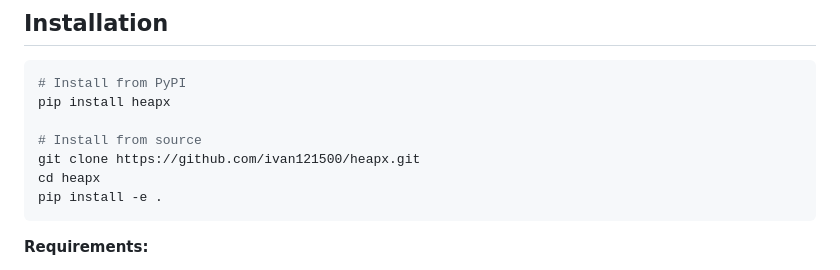
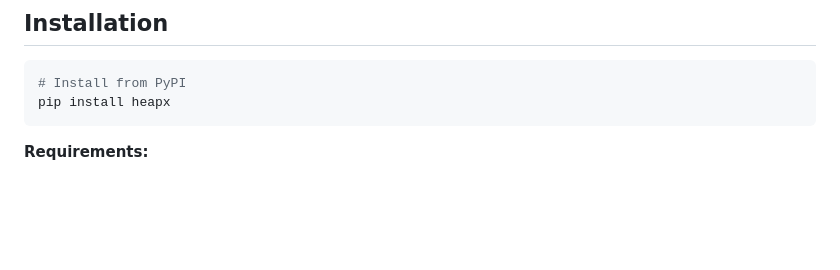
Before and after one commit to mukherjee08/heapx, a Markdown page: README.md, the part around one of its changes. Rendered like a GitHub page; blank space fills up the shorter version.

````diff
--- a/README.md
+++ b/README.md
@@ -176,11 +212,6 @@ Beyond basic heap operations, `heapx` provides:
 ```bash
 # Install from PyPI
 pip install heapx
-
-# Install from source
-git clone https://github.com/ivan121500/heapx.git
-cd heapx
-pip install -e .
 ```
 
 **Requirements:**
````
Also changed, not shown: other parts of README.md (+39 -3 lines).
